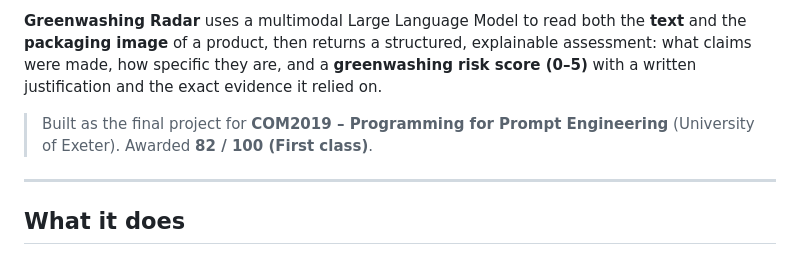
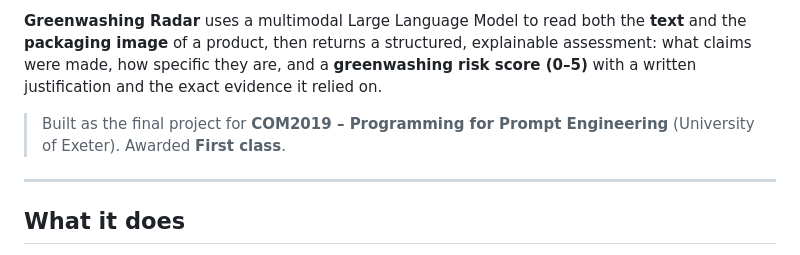
Before and after one commit to Viraj-Vataria/Greenwashing-Radar, a Markdown page: README.md, the part around the change. Drawn GitHub-style.

Commit message:
Revise project grading detail in README
Updated the README to simplify the project grading description.

```diff
--- a/README.md
+++ b/README.md
@@ -8,7 +8,7 @@ Greenwashing making a product look more environmentally friendly than it really
 
 **Greenwashing Radar** uses a multimodal Large Language Model to read both the **text** and the **packaging image** of a product, then returns a structured, explainable assessment: what claims were made, how specific they are, and a **greenwashing risk score (0–5)** with a written justification and the exact evidence it relied on.
 
-> Built as the final project for **COM2019 – Programming for Prompt Engineering** (University of Exeter). Awarded **82 / 100 (First class)**.
+> Built as the final project for **COM2019 – Programming for Prompt Engineering** (University of Exeter). Awarded **First class**.
 
 ---
 
```
